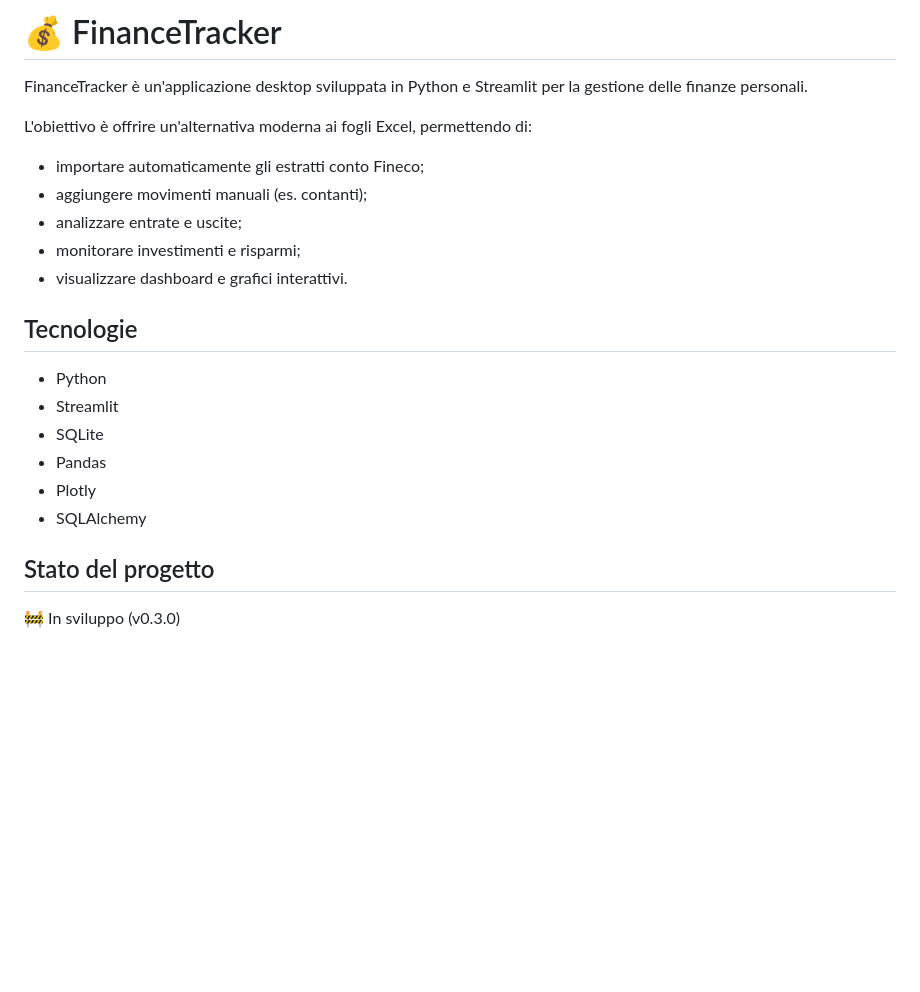
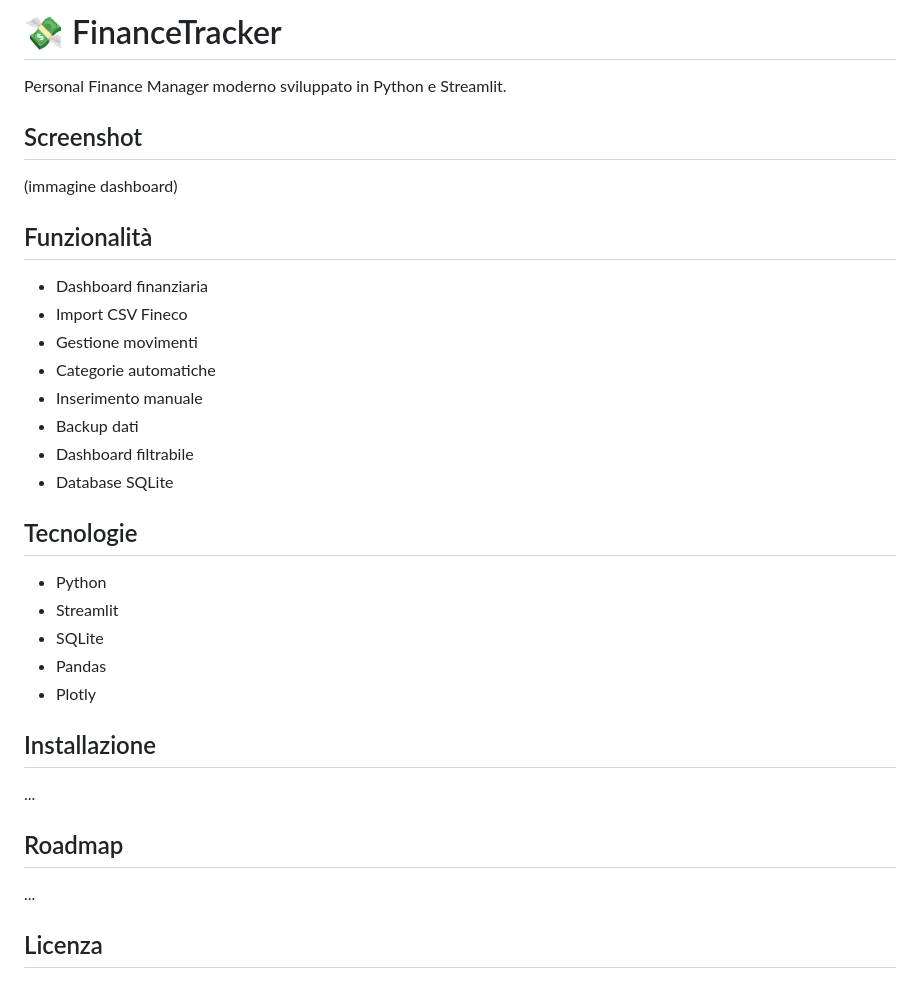
Before and after one commit to Carlo1109/FinanceTracker, a Markdown page: README.md, the part around the change. Rendered like a GitHub page; blank space fills up the shorter version.

```diff
--- a/README.md
+++ b/README.md
@@ -1,14 +1,21 @@
-# 💰 FinanceTracker
+# 💸 FinanceTracker
 
-FinanceTracker è un'applicazione desktop sviluppata in Python e Streamlit per la gestione delle finanze personali.
+Personal Finance Manager moderno sviluppato in Python e Streamlit.
 
-L'obiettivo è offrire un'alternativa moderna ai fogli Excel, permettendo di:
+## Screenshot
 
-- importare automaticamente gli estratti conto Fineco;
-- aggiungere movimenti manuali (es. contanti);
-- analizzare entrate e uscite;
-- monitorare investimenti e risparmi;
-- visualizzare dashboard e grafici interattivi.
+(immagine dashboard)
+
+## Funzionalità
+
+- Dashboard finanziaria
+- Import CSV Fineco
+- Gestione movimenti
+- Categorie automatiche
+- Inserimento manuale
+- Backup dati
+- Dashboard filtrabile
+- Database SQLite
 
 ## Tecnologie
 
@@ -17,8 +24,13 @@ L'obiettivo è offrire un'alternativa moderna ai fogli Excel, permettendo di:
 - SQLite
 - Pandas
 - Plotly
-- SQLAlchemy
 
-## Stato del progetto
+## Installazione
 
-🚧 In sviluppo (v0.3.0)
+...
+
+## Roadmap
+
+...
+
+## Licenza
```
Also changed, not shown: CHANGELOG.md (+20 -54 lines), ROADMAP.md (+3 -13 lines), assets/icons/ft_logo.png (added), 10 other files.
